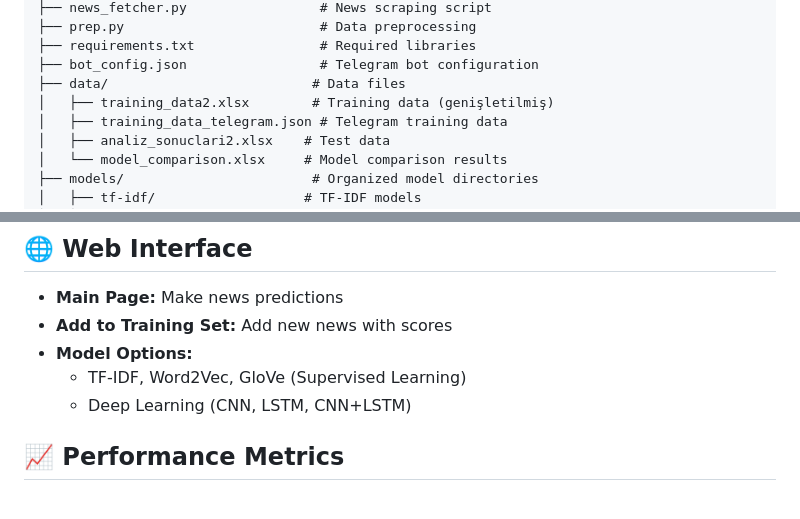
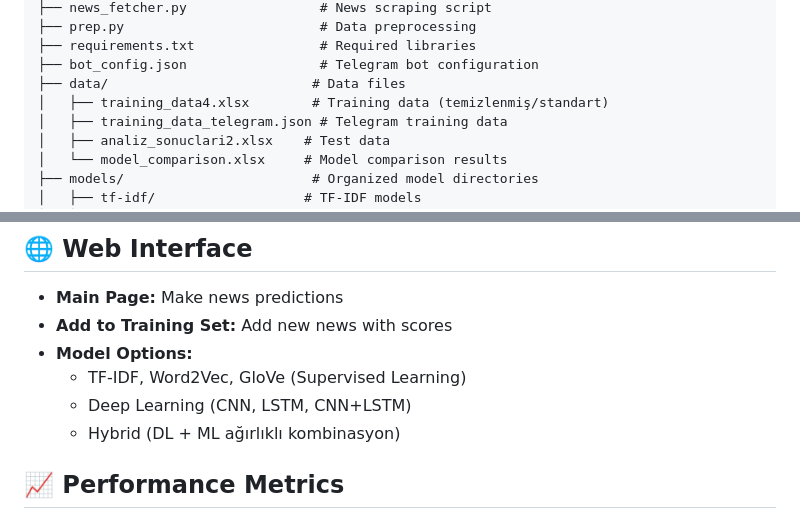
Before and after one commit to mozdemir90/EcoNewsHub, a Markdown page: README.md, 2 parts joined by grey strips. Drawn GitHub-style.

```diff
--- a/README.md
+++ b/README.md
@@ -69,7 +66,7 @@ newsFetch/
 ├── requirements.txt                # Required libraries
 ├── bot_config.json                 # Telegram bot configuration
 ├── data/                          # Data files
-│   ├── training_data2.xlsx        # Training data (genişletilmiş)
+│   ├── training_data4.xlsx        # Training data (temizlenmiş/standart)
 │   ├── training_data_telegram.json # Telegram training data
 │   ├── analiz_sonuclari2.xlsx    # Test data
 │   └── model_comparison.xlsx     # Model comparison results
@@ -169,6 +166,7 @@ This script generates:
 - **Model Options:**
   - TF-IDF, Word2Vec, GloVe (Supervised Learning)
   - Deep Learning (CNN, LSTM, CNN+LSTM)
+  - Hybrid (DL + ML ağırlıklı kombinasyon)
 
 ## 📈 Performance Metrics
 
```
Also changed, not shown: other parts of README.md (+18 -21 lines).
